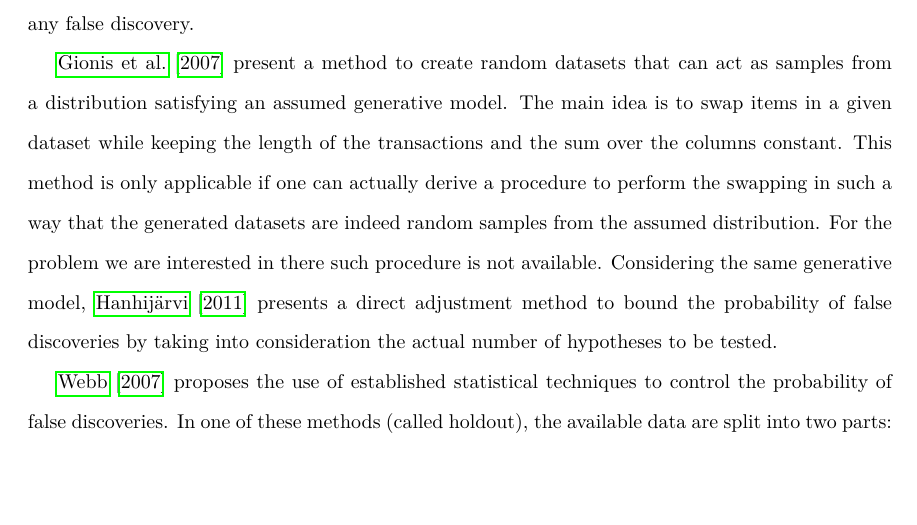
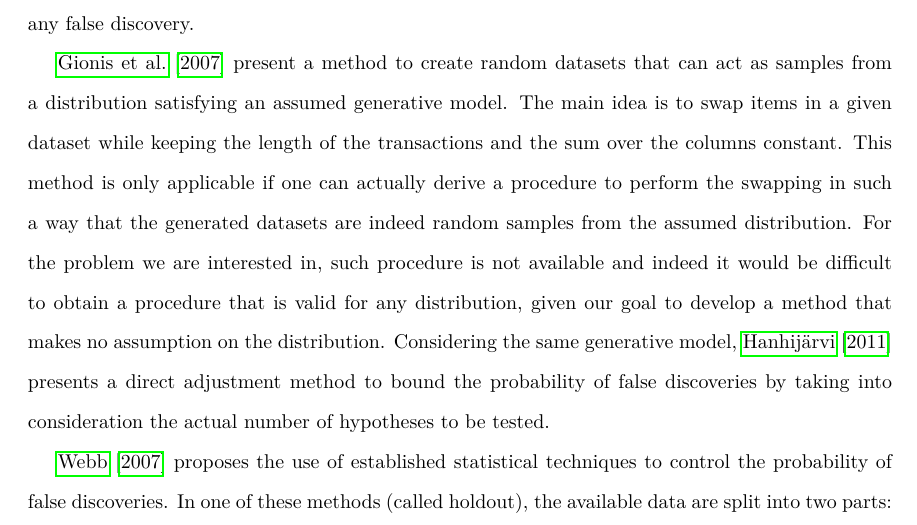
Before and after one commit to ZhizhongIsaacChen/dissertation, a LaTeX thesis (dissertation.tex, which reads realfis/prevwork.tex): part of page 84 of 177 before the commit and part of page 84 of 178 after it, cut so that both start at the same text, the shorter picture padded with empty space. Compiled offline with pdfLaTeX.

Commit message:
Another edit to realfis/prevwork.

```diff
--- a/realfis/prevwork.tex
+++ b/realfis/prevwork.tex
@@ -96,8 +96,10 @@ idea is to swap items in a given dataset while keeping the length of the
 transactions and the sum over the columns constant. This method is only
 applicable if one can actually derive a procedure to perform the swapping in
 such a way that the generated datasets are indeed random samples from the assumed
-distribution. For the problem we are interested in there such
-procedure is not available. Considering the same generative model,
+distribution. For the problem we are interested in, such procedure is not
+available and indeed it would be difficult to obtain a procedure that is
+valid for any distribution, given our goal to develop a method that makes
+no assumption on the distribution. Considering the same generative model,
 \citet{Hanhijarvi11} presents a direct adjustment method to bound the
 probability of false discoveries by %FWER while
 taking into consideration the actual number of hypotheses to be tested.
```
